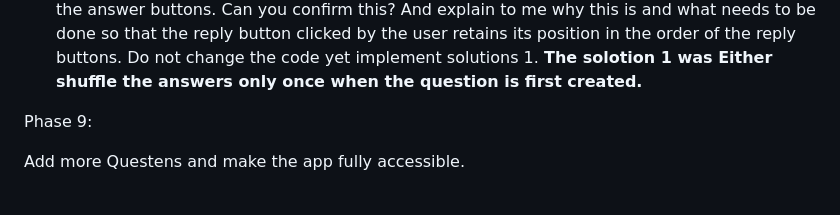
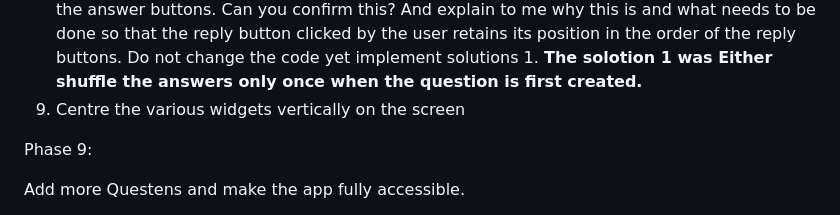
Before and after one commit to petra1/a_quiz, a Markdown page: README.md, the part around the change. Drawn GitHub-style.

```diff
--- a/README.md
+++ b/README.md
@@ -112,6 +112,7 @@ It's time to debug the app.
 8. In the answer screen, the answer button clicked by the user changes position in the order of the answer buttons.
 Can you confirm this? And explain to me why this is and what needs to be done so that the reply button clicked by the user retains its position in the order of the reply buttons. Do not change the code yet
 implement solutions 1. **The solotion 1 was Either shuffle the answers only once when the question is first created.**
+9.  Centre the various widgets vertically on the screen
 
 
 
```
